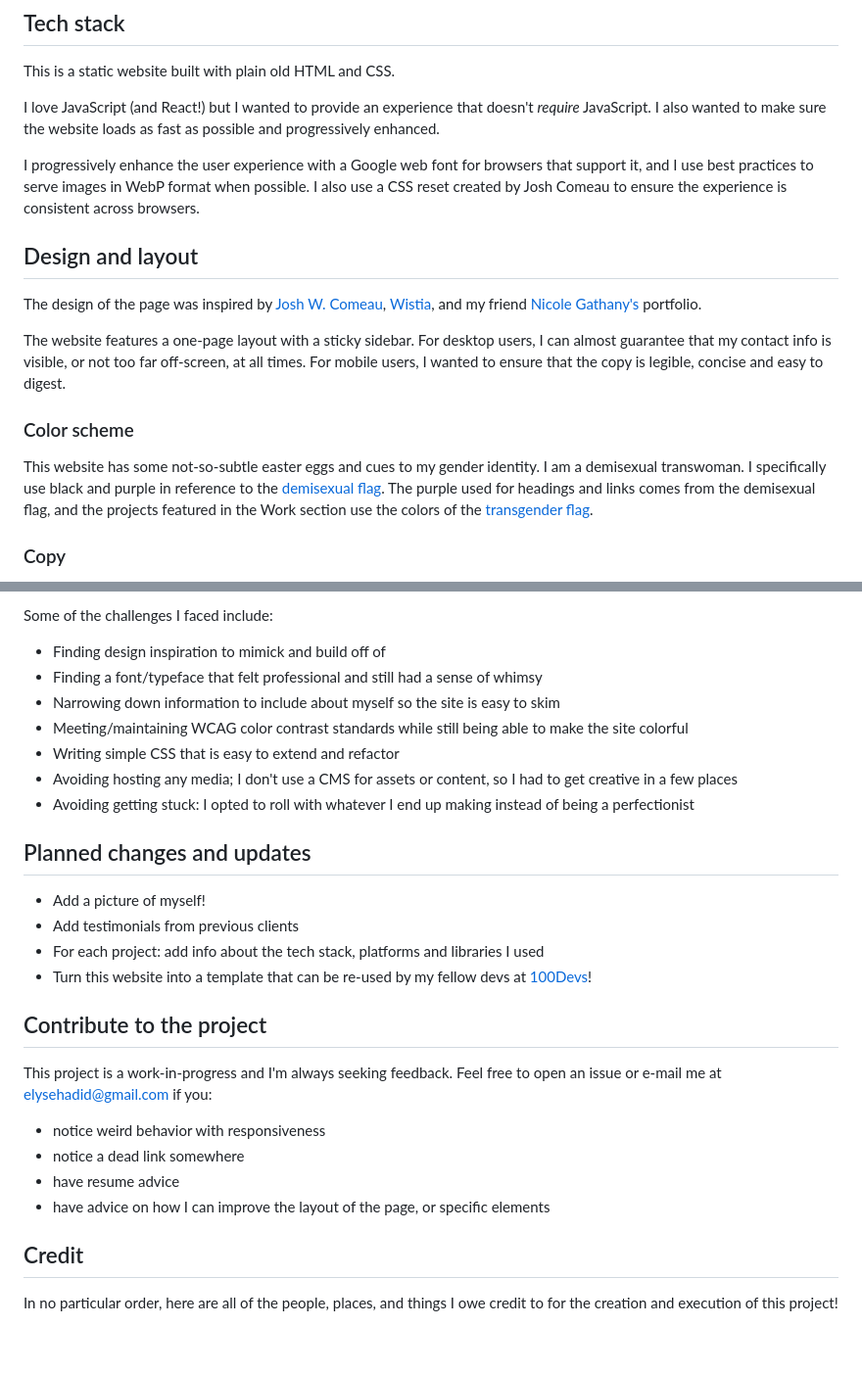
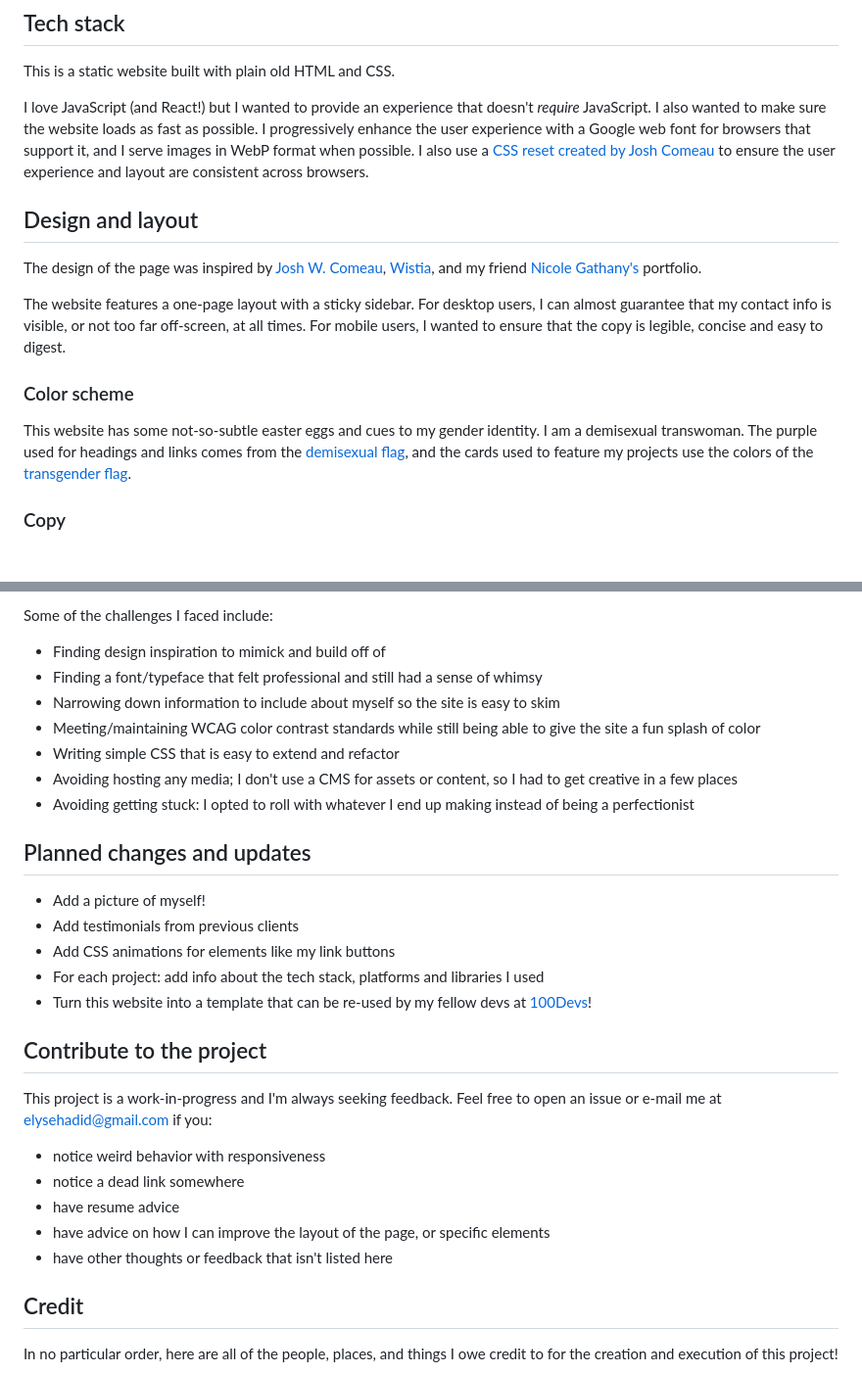
Before and after one commit to elysehadid/elysehadid.github.io, a Markdown page: README.md, 2 parts joined by grey strips. Shown at 98% size. Drawn GitHub-style; blank space fills up the shorter version.

Commit message:
Copy updates

```diff
--- a/README.md
+++ b/README.md
@@ -10,9 +10,7 @@ Since this is a static website, you can download the repo and open `index.html`
 
 This is a static website built with plain old HTML and CSS.
 
-I love JavaScript (and React!) but I wanted to provide an experience that doesn't _require_ JavaScript. I also wanted to make sure the website loads as fast as possible and progressively enhanced.
-
-I progressively enhance the user experience with a Google web font for browsers that support it, and I use best practices to serve images in WebP format when possible. I also use a CSS reset created by Josh Comeau to ensure the experience is consistent across browsers.
+I love JavaScript (and React!) but I wanted to provide an experience that doesn't _require_ JavaScript. I also wanted to make sure the website loads as fast as possible. I progressively enhance the user experience with a Google web font for browsers that support it, and I serve images in WebP format when possible. I also use a [CSS reset created by Josh Comeau](https://www.joshwcomeau.com/css/custom-css-reset/) to ensure the user experience and layout are consistent across browsers.
 
 ## Design and layout
 
@@ -22,7 +20,7 @@ The website features a one-page layout with a sticky sidebar. For desktop users,
 
 ### Color scheme
 
-This website has some not-so-subtle easter eggs and cues to my gender identity. I am a demisexual transwoman. I specifically use black and purple in reference to the [demisexual flag](https://www.flagcolorcodes.com/demisexual). The purple used for headings and links comes from the demisexual flag, and the projects featured in the Work section use the colors of the [transgender flag](https://www.flagcolorcodes.com/transgender).
+This website has some not-so-subtle easter eggs and cues to my gender identity. I am a demisexual transwoman. The purple used for headings and links comes from the [demisexual flag](https://www.flagcolorcodes.com/demisexual), and the cards used to feature my projects use the colors of the [transgender flag](https://www.flagcolorcodes.com/transgender).
 
 ### Copy
 
@@ -50,7 +48,7 @@ Some of the challenges I faced include:
 - Finding design inspiration to mimick and build off of
 - Finding a font/typeface that felt professional and still had a sense of whimsy
 - Narrowing down information to include about myself so the site is easy to skim
-- Meeting/maintaining WCAG color contrast standards while still being able to make the site colorful
+- Meeting/maintaining WCAG color contrast standards while still being able to give the site a fun splash of color
 - Writing simple CSS that is easy to extend and refactor
 - Avoiding hosting any media; I don't use a CMS for assets or content, so I had to get creative in a few places
 - Avoiding getting stuck: I opted to roll with whatever I end up making instead of being a perfectionist
@@ -59,6 +57,7 @@ Some of the challenges I faced include:
 
 - Add a picture of myself!
 - Add testimonials from previous clients
+- Add CSS animations for elements like my link buttons
 - For each project: add info about the tech stack, platforms and libraries I used
 - Turn this website into a template that can be re-used by my fellow devs at [100Devs](https://leonnoel.com/100devs/)!
 
@@ -70,6 +69,7 @@ This project is a work-in-progress and I'm always seeking feedback. Feel free to
 - notice a dead link somewhere
 - have resume advice
 - have advice on how I can improve the layout of the page, or specific elements
+- have other thoughts or feedback that isn't listed here
 
 ## Credit
 
```
